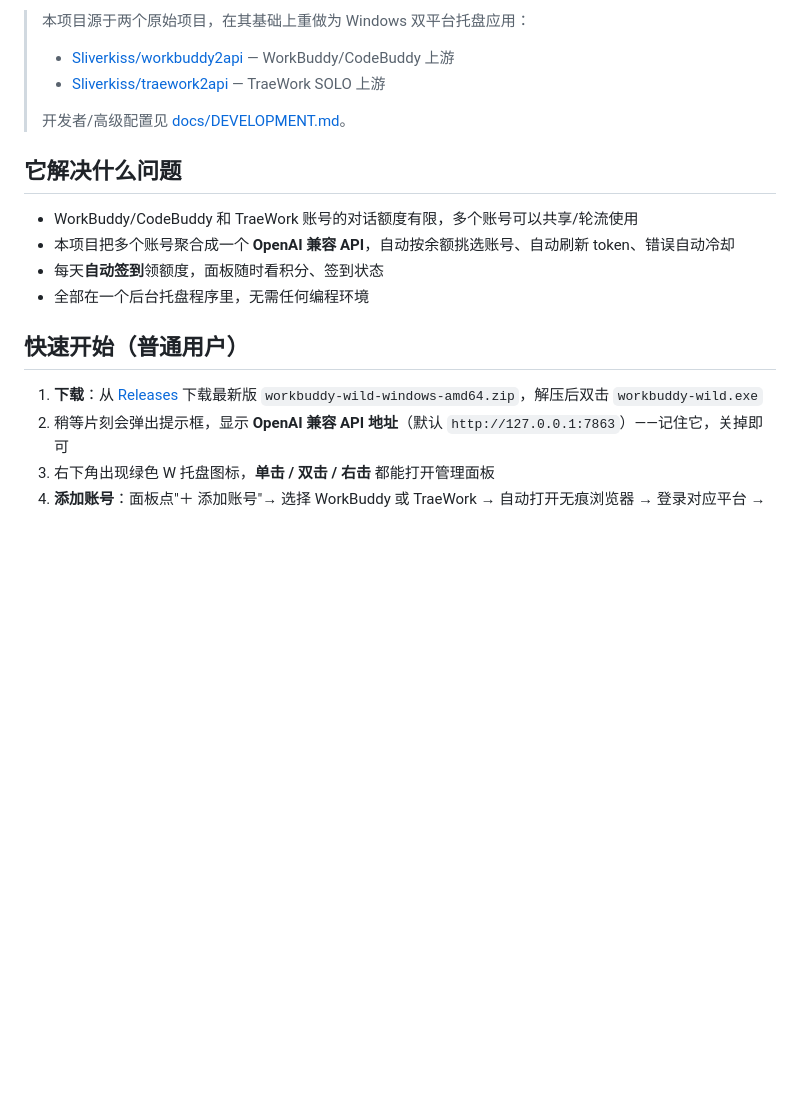
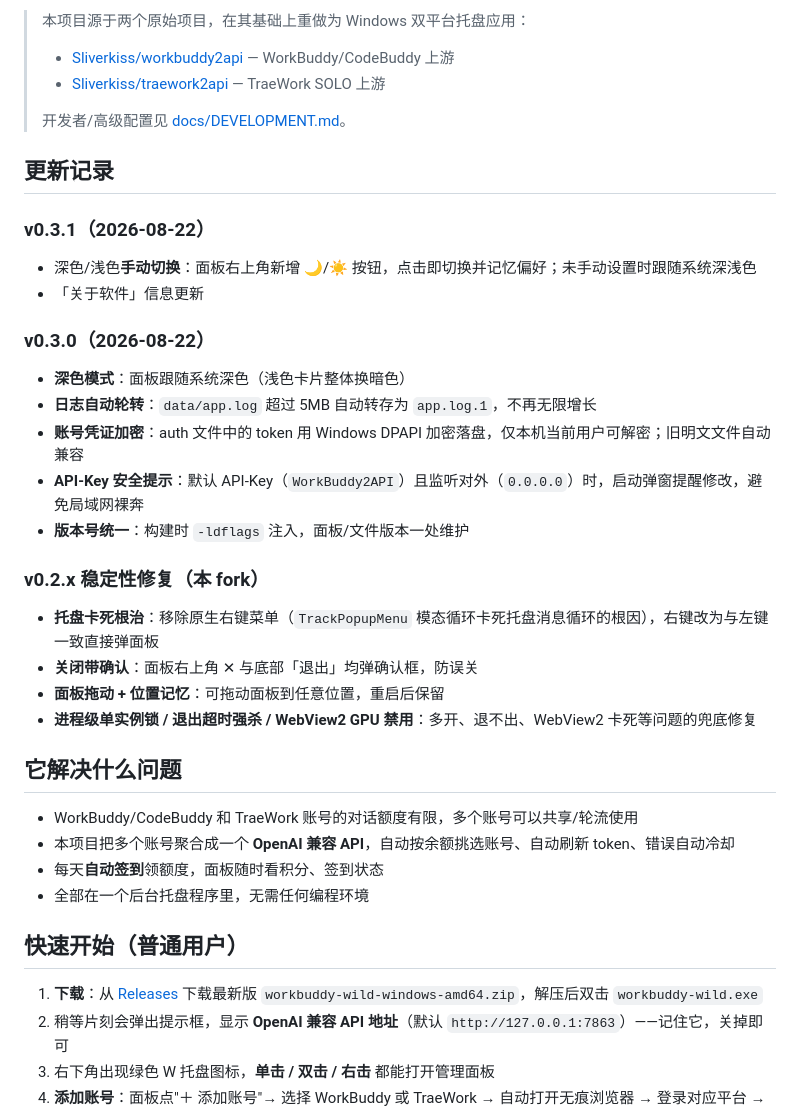
Before and after one commit to sddvcm/workbuddy-wild, a Markdown page: README.md, the part around one of its changes. Rendered like a GitHub page; blank space fills up the shorter version.

Commit message:
README: 补充 v0.3.0/v0.3.1 更新记录与稳定性修复说明

```diff
--- a/README.md
+++ b/README.md
@@ -13,6 +13,25 @@
 >
 > 开发者/高级配置见 [docs/DEVELOPMENT.md](docs/DEVELOPMENT.md)。
 
+## 更新记录
+
+### v0.3.1（2026-08-22）
+- 深色/浅色**手动切换**：面板右上角新增 🌙/☀ 按钮，点击即切换并记忆偏好；未手动设置时跟随系统深浅色
+- 「关于软件」信息更新
+
+### v0.3.0（2026-08-22）
+- **深色模式**：面板跟随系统深色（浅色卡片整体换暗色）
+- **日志自动轮转**：`data/app.log` 超过 5MB 自动转存为 `app.log.1`，不再无限增长
+- **账号凭证加密**：auth 文件中的 token 用 Windows DPAPI 加密落盘，仅本机当前用户可解密；旧明文文件自动兼容
+- **API-Key 安全提示**：默认 API-Key（`WorkBuddy2API`）且监听对外（`0.0.0.0`）时，启动弹窗提醒修改，避免局域网裸奔
+- **版本号统一**：构建时 `-ldflags` 注入，面板/文件版本一处维护
+
+### v0.2.x 稳定性修复（本 fork）
+- **托盘卡死根治**：移除原生右键菜单（`TrackPopupMenu` 模态循环卡死托盘消息循环的根因），右键改为与左键一致直接弹面板
+- **关闭带确认**：面板右上角 ✕ 与底部「退出」均弹确认框，防误关
+- **面板拖动 + 位置记忆**：可拖动面板到任意位置，重启后保留
+- **进程级单实例锁 / 退出超时强杀 / WebView2 GPU 禁用**：多开、退不出、WebView2 卡死等问题的兜底修复
+
 ## 它解决什么问题
 
 - WorkBuddy/CodeBuddy 和 TraeWork 账号的对话额度有限，多个账号可以共享/轮流使用
```
Also changed, not shown: other parts of README.md (+1 -1 lines).
